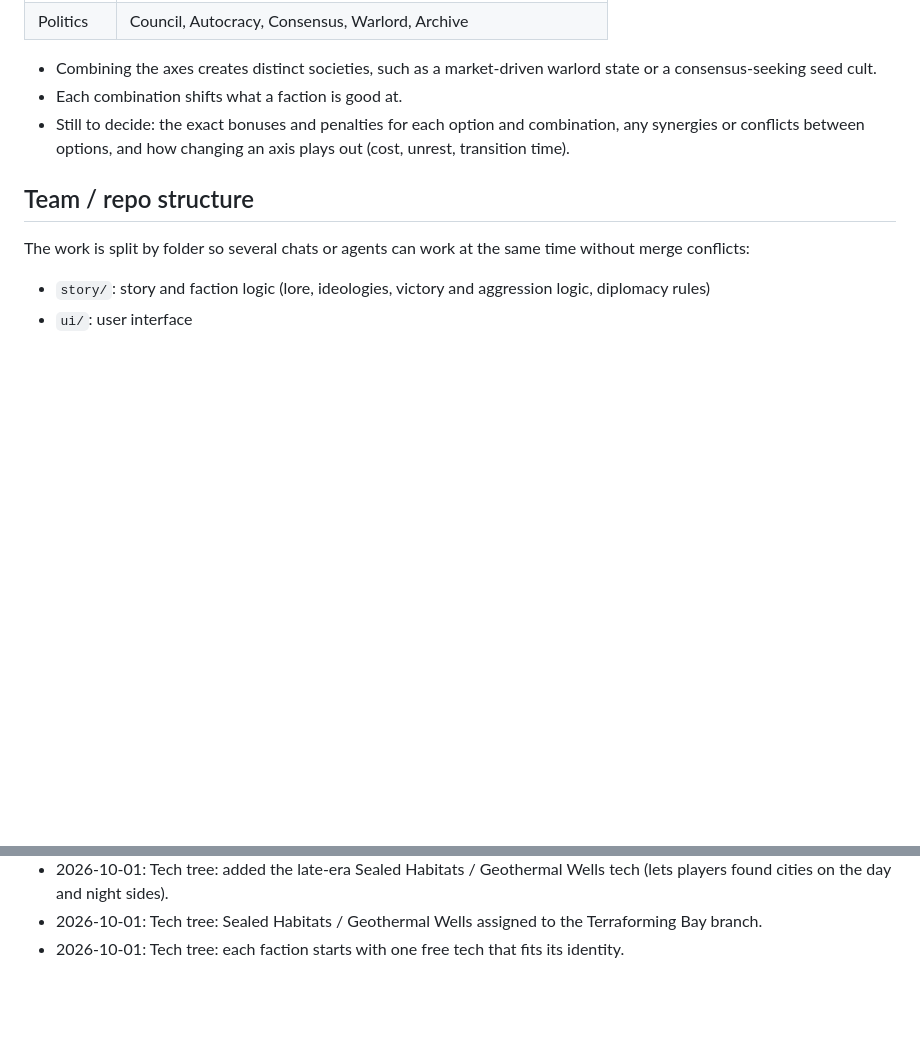
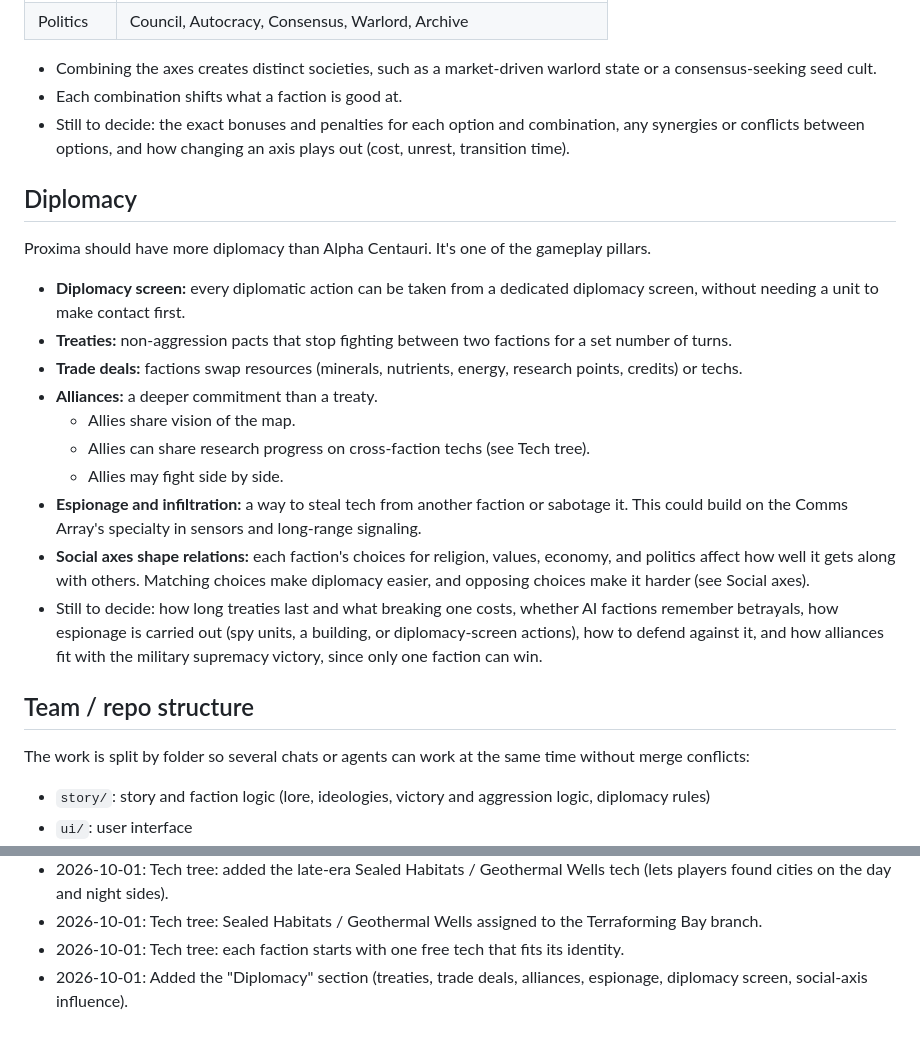
Before and after one commit to jasonvgriffin/proxima, a Markdown page: PROXIMA.md, 2 parts joined by grey strips. Rendered like a GitHub page; blank space fills up the shorter version.

Commit message:
PROXIMA.md: diplomacy

```diff
--- a/PROXIMA.md
+++ b/PROXIMA.md
@@ -265,6 +265,21 @@ Proxima's social system goes deeper than Alpha Centauri's. Each faction sets fou
 - Each combination shifts what a faction is good at.
 - Still to decide: the exact bonuses and penalties for each option and combination, any synergies or conflicts between options, and how changing an axis plays out (cost, unrest, transition time).
 
+## Diplomacy
+
+Proxima should have more diplomacy than Alpha Centauri. It's one of the gameplay pillars.
+
+- **Diplomacy screen:** every diplomatic action can be taken from a dedicated diplomacy screen, without needing a unit to make contact first.
+- **Treaties:** non-aggression pacts that stop fighting between two factions for a set number of turns.
+- **Trade deals:** factions swap resources (minerals, nutrients, energy, research points, credits) or techs.
+- **Alliances:** a deeper commitment than a treaty.
+  - Allies share vision of the map.
+  - Allies can share research progress on cross-faction techs (see Tech tree).
+  - Allies may fight side by side.
+- **Espionage and infiltration:** a way to steal tech from another faction or sabotage it. This could build on the Comms Array's specialty in sensors and long-range signaling.
+- **Social axes shape relations:** each faction's choices for religion, values, economy, and politics affect how well it gets along with others. Matching choices make diplomacy easier, and opposing choices make it harder (see Social axes).
+- Still to decide: how long treaties last and what breaking one costs, whether AI factions remember betrayals, how espionage is carried out (spy units, a building, or diplomacy-screen actions), how to defend against it, and how alliances fit with the military supremacy victory, since only one faction can win.
+
 ## Team / repo structure
 
 The work is split by folder so several chats or agents can work at the same time without merge conflicts:
@@ -313,3 +328,4 @@ The work is split by folder so several chats or agents can work at the same time
 - 2026-10-01: Tech tree: added the late-era Sealed Habitats / Geothermal Wells tech (lets players found cities on the day and night sides).
 - 2026-10-01: Tech tree: Sealed Habitats / Geothermal Wells assigned to the Terraforming Bay branch.
 - 2026-10-01: Tech tree: each faction starts with one free tech that fits its identity.
+- 2026-10-01: Added the "Diplomacy" section (treaties, trade deals, alliances, espionage, diplomacy screen, social-axis influence).
```
